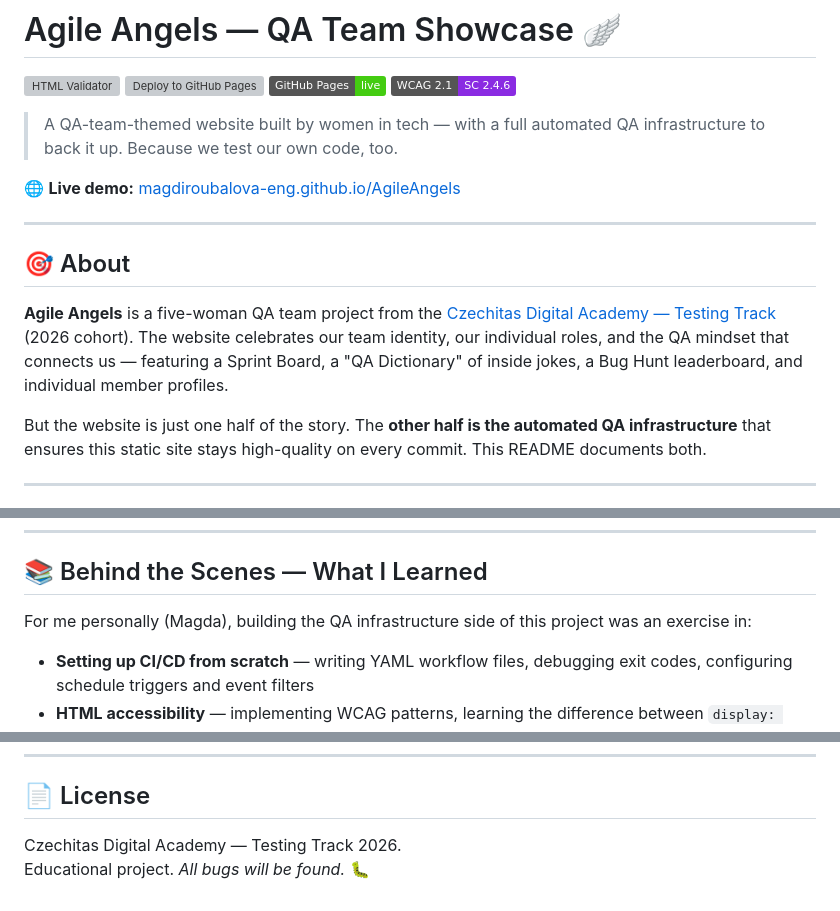
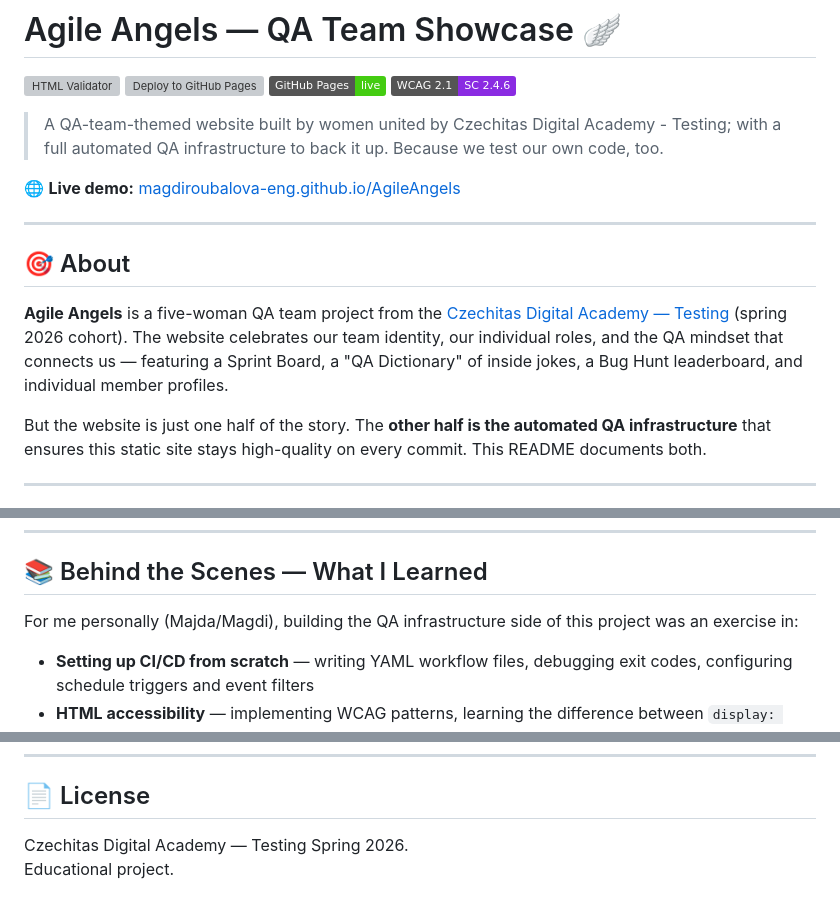
Before and after one commit to magdiroubalova-eng/AgileAngels, a Markdown page: README.md, 3 parts joined by grey strips. Rendered like a GitHub page; badges without logos; grey boxes are pictures that could not be loaded.

Commit message:
Revise README for clarity and accuracy
Updated project description and cohort details in README.

```diff
--- a/README.md
+++ b/README.md
@@ -5,7 +5,7 @@
 [![GitHub Pages](https://img.shields.io/badge/GitHub%20Pages-live-success?logo=github)](https://magdiroubalova-eng.github.io/AgileAngels/)
 [![Accessibility](https://img.shields.io/badge/WCAG%202.1-SC%202.4.6-blueviolet)](https://www.w3.org/WAI/WCAG21/Understanding/headings-and-labels.html)
 
-> A QA-team-themed website built by women in tech — with a full automated QA infrastructure to back it up. Because we test our own code, too.
+> A QA-team-themed website built by women united by Czechitas Digital Academy - Testing; with a full automated QA infrastructure to back it up. Because we test our own code, too.
 
 🌐 **Live demo:** [magdiroubalova-eng.github.io/AgileAngels](https://magdiroubalova-eng.github.io/AgileAngels/)
 
@@ -13,7 +13,7 @@
 
 ## 🎯 About
 
-**Agile Angels** is a five-woman QA team project from the [Czechitas Digital Academy — Testing Track](https://www.czechitas.cz/) (2026 cohort). The website celebrates our team identity, our individual roles, and the QA mindset that connects us — featuring a Sprint Board, a "QA Dictionary" of inside jokes, a Bug Hunt leaderboard, and individual member profiles.
+**Agile Angels** is a five-woman QA team project from the [Czechitas Digital Academy — Testing](https://www.czechitas.cz/) (spring 2026 cohort). The website celebrates our team identity, our individual roles, and the QA mindset that connects us — featuring a Sprint Board, a "QA Dictionary" of inside jokes, a Bug Hunt leaderboard, and individual member profiles.
 
 But the website is just one half of the story. The **other half is the automated QA infrastructure** that ensures this static site stays high-quality on every commit. This README documents both.
 
@@ -168,7 +168,7 @@ No build step required.
 
 ## 📚 Behind the Scenes — What I Learned
 
-For me personally (Magda), building the QA infrastructure side of this project was an exercise in:
+For me personally (Majda/Magdi), building the QA infrastructure side of this project was an exercise in:
 
 - **Setting up CI/CD from scratch** — writing YAML workflow files, debugging exit codes, configuring schedule triggers and event filters
 - **HTML accessibility** — implementing WCAG patterns, learning the difference between `display: none` and the `sr-only` technique
@@ -180,5 +180,5 @@ For me personally (Magda), building the QA infrastructure side of this project w
 
 ## 📄 License
 
-Czechitas Digital Academy — Testing Track 2026.
-Educational project. *All bugs will be found.* 🐛
+Czechitas Digital Academy — Testing Spring 2026.
+Educational project.
```
